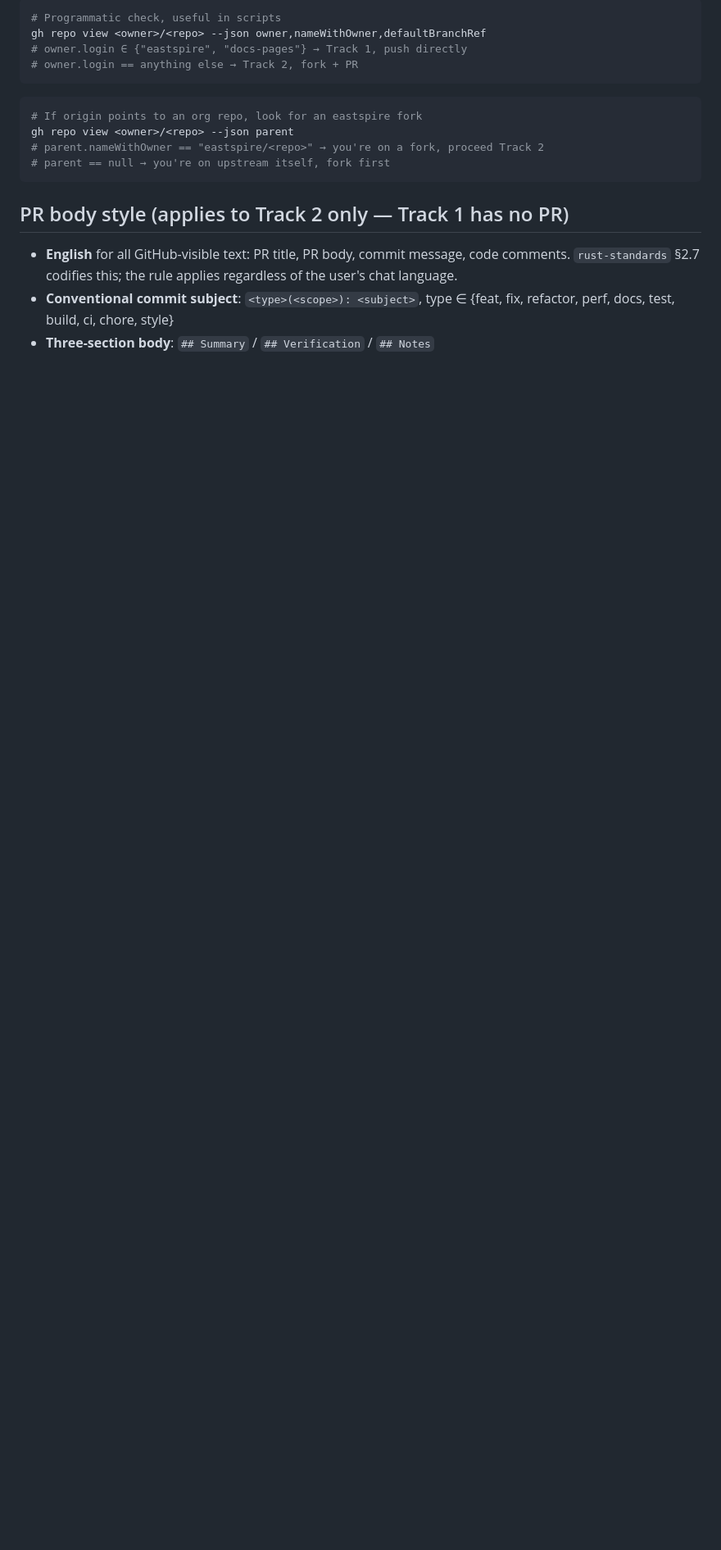
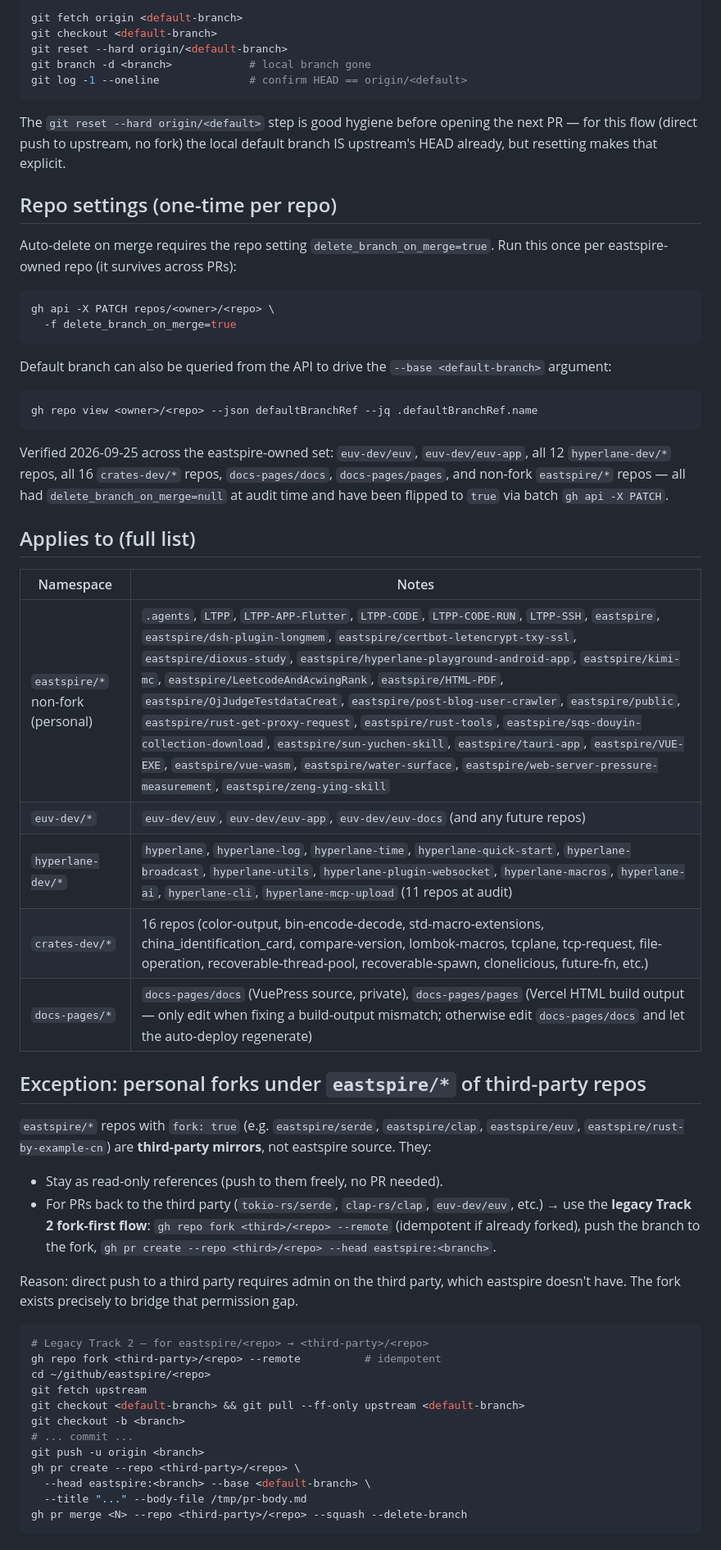
Before and after one commit to eastspire/.agents, a Markdown page: skills/gh-pr-creation-workflow/SKILL.md, the part around one of its changes. Shown at 82% size. Drawn GitHub-style; blank space fills up the shorter version.

````diff
--- a/skills/gh-pr-creation-workflow/SKILL.md
+++ b/skills/gh-pr-creation-workflow/SKILL.md
@@ -172,18 +139,78 @@ git remote -v
 ```bash
-# Programmatic check, useful in scripts
-gh repo view <owner>/<repo> --json owner,nameWithOwner,defaultBranchRef
-# owner.login ∈ {"eastspire", "docs-pages"} → Track 1, push directly
-# owner.login == anything else → Track 2, fork + PR
+git fetch origin <default-branch>
+git checkout <default-branch>
+git reset --hard origin/<default-branch>
+git branch -d <branch>            # local branch gone
+git log -1 --oneline              # confirm HEAD == origin/<default>
 ```
 
+The `git reset --hard origin/<default>` step is good hygiene before opening
+the next PR — for this flow (direct push to upstream, no fork) the local
+default branch IS upstream's HEAD already, but resetting makes that explicit.
+
+## Repo settings (one-time per repo)
+
+Auto-delete on merge requires the repo setting
+`delete_branch_on_merge=true`. Run this once per eastspire-owned repo (it
+survives across PRs):
+
 ```bash
-# If origin points to an org repo, look for an eastspire fork
-gh repo view <owner>/<repo> --json parent
-# parent.nameWithOwner == "eastspire/<repo>" → you're on a fork, proceed Track 2
-# parent == null → you're on upstream itself, fork first
+gh api -X PATCH repos/<owner>/<repo> \
+  -f delete_branch_on_merge=true
 ```
 
-## PR body style (applies to Track 2 only — Track 1 has no PR)
+Default branch can also be queried from the API to drive the
+`--base <default-branch>` argument:
 
-- **English** for all GitHub-visible text: PR title, PR body, commit message, code comments. `rust-standards` §2.7 codifies this; the rule applies regardless of the user's chat language.
-- **Conventional commit subject**: `<type>(<scope>): <subject>`, type ∈ {feat, fix, refactor, perf, docs, test, build, ci, chore, style}
+```bash
+gh repo view <owner>/<repo> --json defaultBranchRef --jq .defaultBranchRef.name
+```
+
+Verified 2026-09-25 across the eastspire-owned set: `euv-dev/euv`,
+`euv-dev/euv-app`, all 12 `hyperlane-dev/*` repos, all 16 `crates-dev/*`
+repos, `docs-pages/docs`, `docs-pages/pages`, and non-fork `eastspire/*`
+repos — all had `delete_branch_on_merge=null` at audit time and have been
+flipped to `true` via batch `gh api -X PATCH`.
+
+## Applies to (full list)
+
+| Namespace | Notes |
+| --- | --- |
+| `eastspire/*` non-fork (personal) | `.agents`, `LTPP`, `LTPP-APP-Flutter`, `LTPP-CODE`, `LTPP-CODE-RUN`, `LTPP-SSH`, `eastspire`, `eastspire/dsh-plugin-longmem`, `eastspire/certbot-letencrypt-txy-ssl`, `eastspire/dioxus-study`, `eastspire/hyperlane-playground-android-app`, `eastspire/kimi-mc`, `eastspire/LeetcodeAndAcwingRank`, `eastspire/HTML-PDF`, `eastspire/OjJudgeTestdataCreat`, `eastspire/post-blog-user-crawler`, `eastspire/public`, `eastspire/rust-get-proxy-request`, `eastspire/rust-tools`, `eastspire/sqs-douyin-collection-download`, `eastspire/sun-yuchen-skill`, `eastspire/tauri-app`, `eastspire/VUE-EXE`, `eastspire/vue-wasm`, `eastspire/water-surface`, `eastspire/web-server-pressure-measurement`, `eastspire/zeng-ying-skill` |
+| `euv-dev/*` | `euv-dev/euv`, `euv-dev/euv-app`, `euv-dev/euv-docs` (and any future repos) |
+| `hyperlane-dev/*` | `hyperlane`, `hyperlane-log`, `hyperlane-time`, `hyperlane-quick-start`, `hyperlane-broadcast`, `hyperlane-utils`, `hyperlane-plugin-websocket`, `hyperlane-macros`, `hyperlane-ai`, `hyperlane-cli`, `hyperlane-mcp-upload` (11 repos at audit) |
+| `crates-dev/*` | 16 repos (color-output, bin-encode-decode, std-macro-extensions, china_identification_card, compare-version, lombok-macros, tcplane, tcp-request, file-operation, recoverable-thread-pool, recoverable-spawn, clonelicious, future-fn, etc.) |
+| `docs-pages/*` | `docs-pages/docs` (VuePress source, private), `docs-pages/pages` (Vercel HTML build output — only edit when fixing a build-output mismatch; otherwise edit `docs-pages/docs` and let the auto-deploy regenerate) |
+
+## Exception: personal forks under `eastspire/*` of third-party repos
+
+`eastspire/*` repos with `fork: true` (e.g. `eastspire/serde`,
+`eastspire/clap`, `eastspire/euv`, `eastspire/rust-by-example-cn`) are
+**third-party mirrors**, not eastspire source. They:
+
+- Stay as read-only references (push to them freely, no PR needed).
+- For PRs back to the third party (`tokio-rs/serde`, `clap-rs/clap`,
+  `euv-dev/euv`, etc.) → use the **legacy Track 2 fork-first flow**:
+  `gh repo fork <third>/<repo> --remote` (idempotent if already forked),
+  push the branch to the fork, `gh pr create --repo <third>/<repo>
+  --head eastspire:<branch>`.
+
+Reason: direct push to a third party requires admin on the third party,
+which eastspire doesn't have. The fork exists precisely to bridge that
+permission gap.
+
+```bash
+# Legacy Track 2 — for eastspire/<repo> → <third-party>/<repo>
+gh repo fork <third-party>/<repo> --remote          # idempotent
+cd ~/github/eastspire/<repo>
+git fetch upstream
+git checkout <default-branch> && git pull --ff-only upstream <default-branch>
+git checkout -b <branch>
+# ... commit ...
+git push -u origin <branch>
+gh pr create --repo <third-party>/<repo> \
+  --head eastspire:<branch> --base <default-branch> \
+  --title "..." --body-file /tmp/pr-body.md
+gh pr merge <N> --repo <third-party>/<repo> --squash --delete-branch
+```
+
````
Also changed, not shown: other parts of skills/gh-pr-creation-workflow/SKILL.md (+270 -177 lines), 2 other files.
